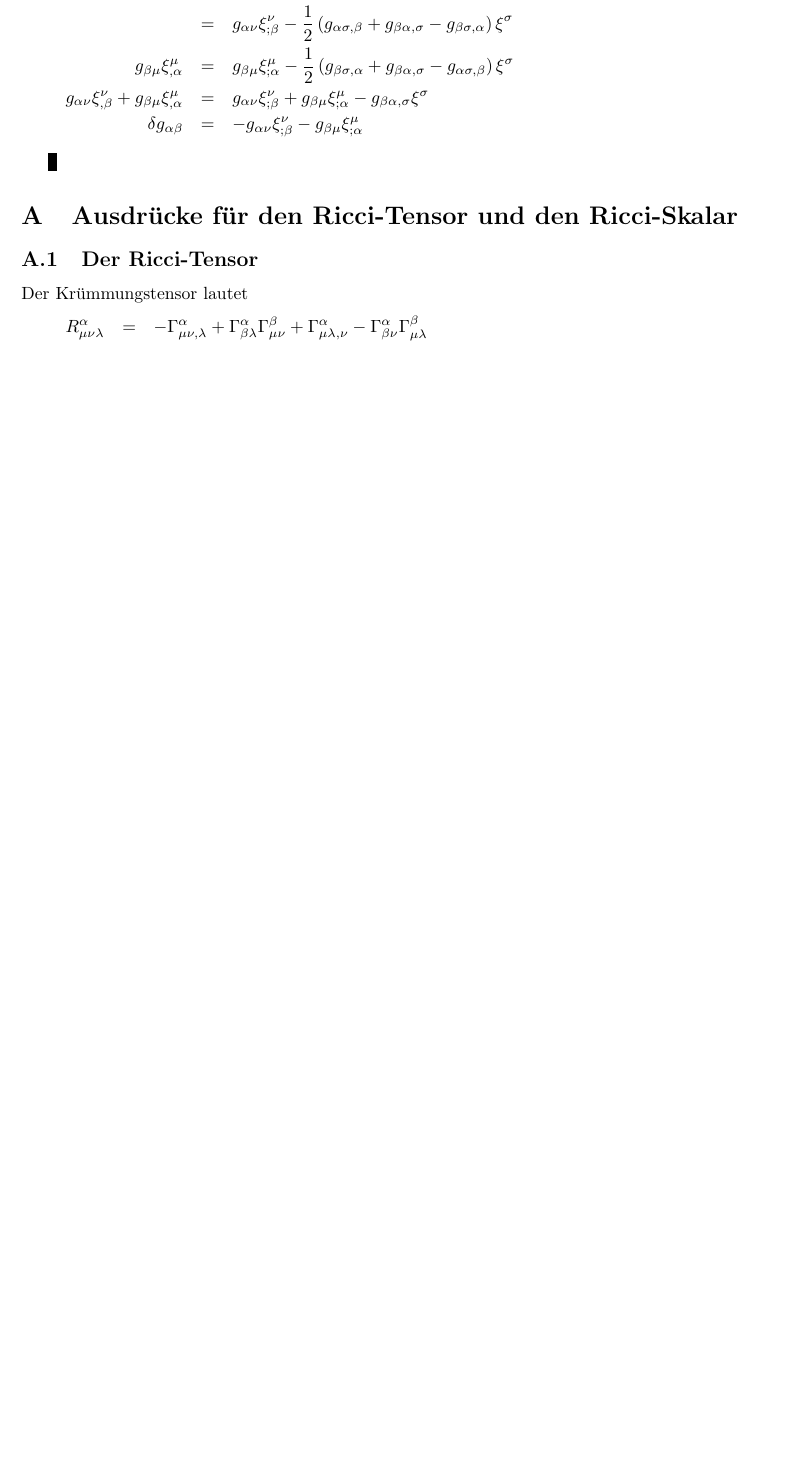
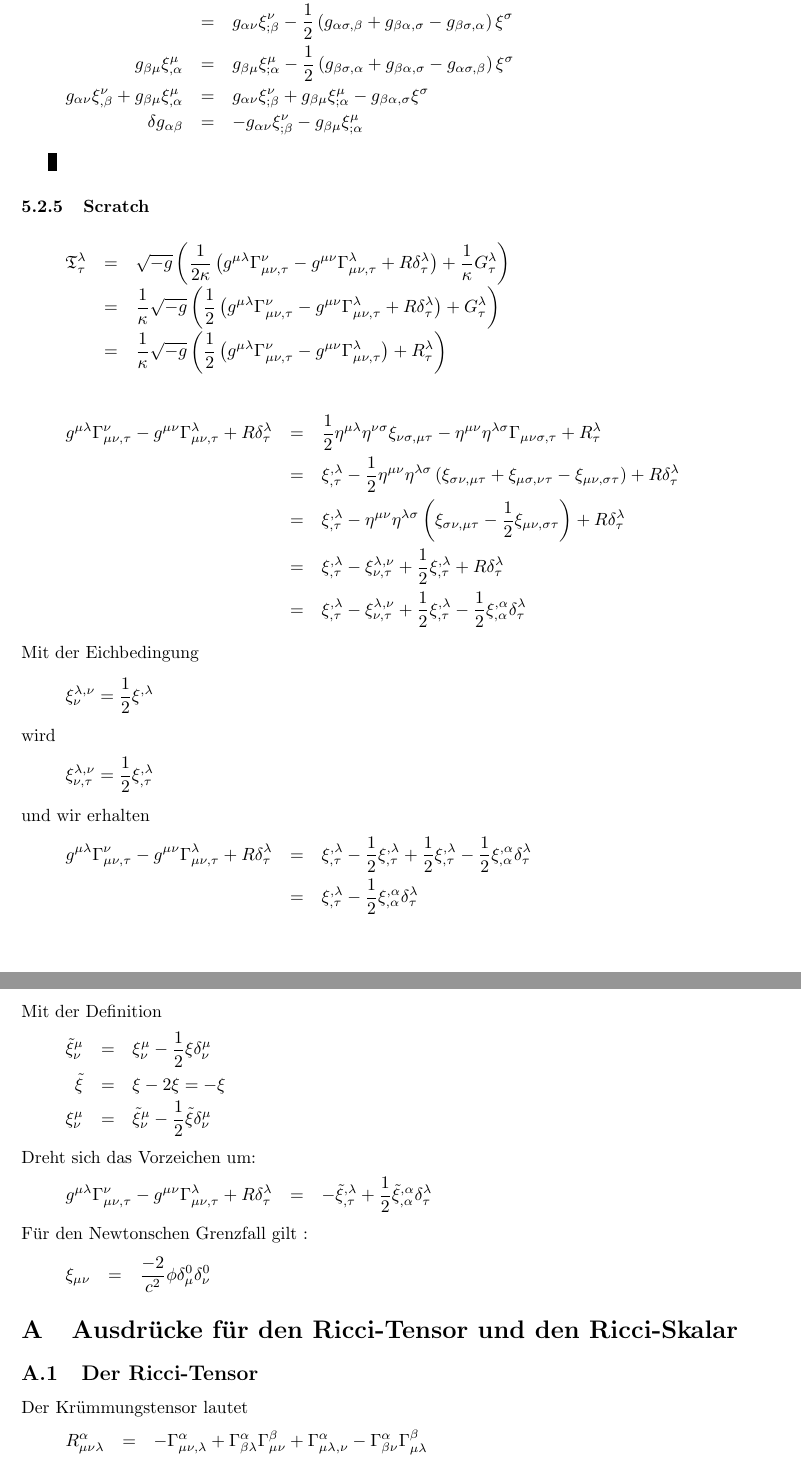
Before and after one commit to HugoMeder/GExpressions, a LaTeX document (GExpressions/documentation/gravitational_energy.tex): part of page 21 of 24 before the commit and two parts of pages 21 and 22 of 25 after it, the two joined at a grey line, cut so that both start at the same text, the shorter picture padded with empty space. Compiled offline with pdfLaTeX.

Commit message:
Update gravitational_energy.tex

```diff
--- a/GExpressions/documentation/gravitational_energy.tex
+++ b/GExpressions/documentation/gravitational_energy.tex
@@ -959,6 +959,54 @@ g_{\alpha\nu}\xi^\nu_{,\beta}+g_{\beta\mu}\xi^\mu_{,\alpha} &=& g_{\alpha\nu}\xi
 \end{proof}
 \end{subsubsection}
 
+\begin{subsubsection}{Scratch}
+\begin{eqnarray*}
+%\label{canonic_energy_momentum_density}
+\mathfrak{T}^\lambda_\tau &=& \sqrt{-g}\left(\frac{1}{2\kappa}\left(g^{\mu\lambda}\Gamma^\nu_{\mu\nu,\tau}-g^{\mu\nu}\Gamma^\lambda_{\mu\nu,\tau}+R\delta^\lambda_\tau\right)+\frac{1}{\kappa}G^\lambda_\tau\right)\cr
+&=& \frac{1}{\kappa}\sqrt{-g}\left(\frac{1}{2}\left(g^{\mu\lambda}\Gamma^\nu_{\mu\nu,\tau}-g^{\mu\nu}\Gamma^\lambda_{\mu\nu,\tau}+R\delta^\lambda_\tau\right)+G^\lambda_\tau\right)\cr
+&=& \frac{1}{\kappa}\sqrt{-g}\left(\frac{1}{2}\left(g^{\mu\lambda}\Gamma^\nu_{\mu\nu,\tau}-g^{\mu\nu}\Gamma^\lambda_{\mu\nu,\tau}\right)+R^\lambda_\tau\right)
+\end{eqnarray*}
+
+\begin{eqnarray*}
+g^{\mu\lambda}\Gamma^\nu_{\mu\nu,\tau}-g^{\mu\nu}\Gamma^\lambda_{\mu\nu,\tau}+R\delta^\lambda_\tau &=&
+\frac{1}{2}\eta^{\mu\lambda}\eta^{\nu\sigma}\xi_{\nu\sigma,\mu\tau}
+-\eta^{\mu\nu}\eta^{\lambda\sigma}\Gamma_{\mu\nu\sigma,\tau}+R^\lambda_\tau\\
+&=&\xi^{,\lambda}_{,\tau}-\frac{1}{2}\eta^{\mu\nu}\eta^{\lambda\sigma}\left(\xi_{\sigma\nu,\mu\tau}+\xi_{\mu\sigma,\nu\tau}-\xi_{\mu\nu,\sigma\tau}\right)+R\delta^\lambda_\tau\\
+&=&\xi^{,\lambda}_{,\tau}-\eta^{\mu\nu}\eta^{\lambda\sigma}\left(\xi_{\sigma\nu,\mu\tau}-\frac{1}{2}\xi_{\mu\nu,\sigma\tau}\right)+R\delta^\lambda_\tau\\
+&=&\xi^{,\lambda}_{,\tau}-\xi^{\lambda,\nu}_{\nu,\tau}+\frac{1}{2}\xi^{,\lambda}_{,\tau}+R\delta^\lambda_\tau\\
+&=&\xi^{,\lambda}_{,\tau}-\xi^{\lambda,\nu}_{\nu,\tau}+\frac{1}{2}\xi^{,\lambda}_{,\tau}-\frac{1}{2}\xi^{,\alpha}_{,\alpha}\delta^\lambda_\tau
+\end{eqnarray*}
+Mit der Eichbedingung
+\begin{eqnarray*}
+\xi^{\lambda,\nu}_{\nu} = \frac{1}{2}\xi^{,\lambda}
+\end{eqnarray*}
+wird
+\begin{eqnarray*}
+\xi^{\lambda,\nu}_{\nu,\tau} = \frac{1}{2}\xi^{,\lambda}_{,\tau}
+\end{eqnarray*}
+und wir erhalten
+\begin{eqnarray*}
+g^{\mu\lambda}\Gamma^\nu_{\mu\nu,\tau}-g^{\mu\nu}\Gamma^\lambda_{\mu\nu,\tau}+R\delta^\lambda_\tau &=&
+\xi^{,\lambda}_{,\tau}-\frac{1}{2}\xi^{,\lambda}_{,\tau}+\frac{1}{2}\xi^{,\lambda}_{,\tau}-\frac{1}{2}\xi^{,\alpha}_{,\alpha}\delta^\lambda_\tau\\
+&=&\xi^{,\lambda}_{,\tau}-\frac{1}{2}\xi^{,\alpha}_{,\alpha}\delta^\lambda_\tau
+\end{eqnarray*}
+Mit der Definition
+\begin{eqnarray*}
+\tilde{\xi}^\mu_\nu &=& \xi^\mu_\nu-\frac{1}{2}\xi\delta^\mu_\nu\\
+\tilde{\xi} &=& \xi-2\xi = -\xi\\
+\xi^\mu_\nu &=& \tilde{\xi}^\mu_\nu-\frac{1}{2}\tilde{\xi}\delta^\mu_\nu
+\end{eqnarray*}
+Dreht sich das Vorzeichen um:
+\begin{eqnarray*}
+g^{\mu\lambda}\Gamma^\nu_{\mu\nu,\tau}-g^{\mu\nu}\Gamma^\lambda_{\mu\nu,\tau}+R\delta^\lambda_\tau
+&=&-\tilde{\xi}^{,\lambda}_{,\tau}+\frac{1}{2}\tilde{\xi}^{,\alpha}_{,\alpha}\delta^\lambda_\tau
+\end{eqnarray*}
+Für den Newtonschen Grenzfall gilt :
+\begin{eqnarray*}
+\xi_{\mu\nu} &=& \frac{-2}{c^2}\phi\delta^0_\mu\delta^0_\nu
+\end{eqnarray*}
+
+\end{subsubsection}
 
 \end{subsection}
 \eeeccc
```
Also changed, not shown: GExpressions/documentation/gravitational_energy.tex (2 more changed lines).
